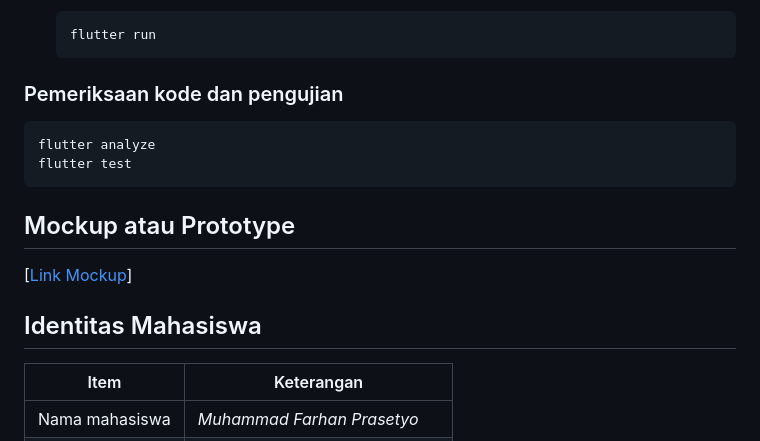
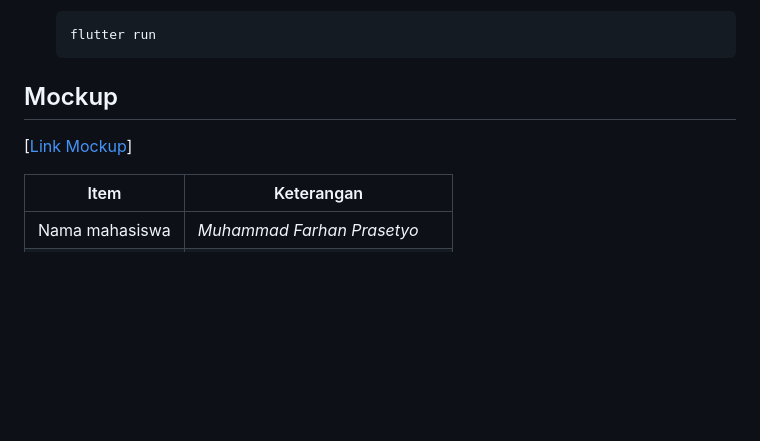
Before and after one commit to Farhan00755/QuizMate, a Markdown page: README.md, the part around the change. GitHub-like rendering; blank space fills up the shorter version.

````diff
--- a/README.md
+++ b/README.md
@@ -164,18 +164,10 @@ quiz_mate/
    flutter run
    ```
 
-### Pemeriksaan kode dan pengujian
-
-```bash
-flutter analyze
-flutter test
-```
-
-## Mockup atau Prototype
+## Mockup
 
 [[Link Mockup](https://www.figma.com/design/nremUhOkiOQ7PSpJvNXnI1/Untitled?node-id=0-1&t=HWgvIFjxVNa2gFoH-1)]
 
-## Identitas Mahasiswa
 
 | Item | Keterangan |
 | --- | --- |
````
